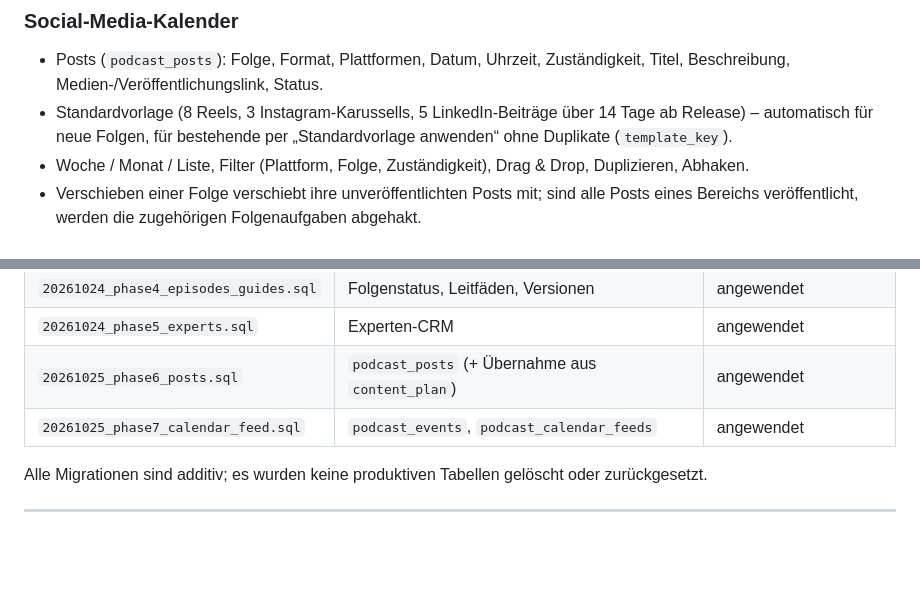
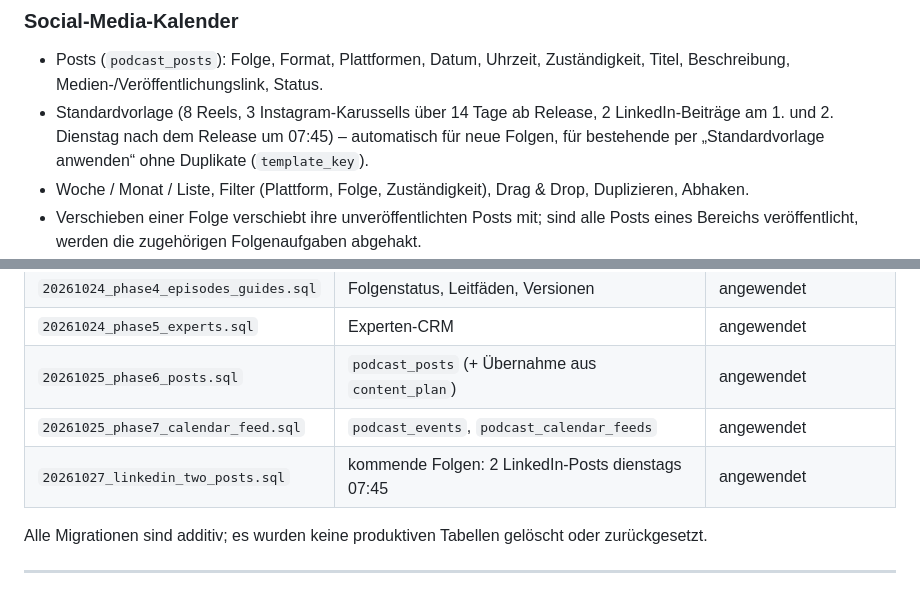
Before and after one commit to nilslabitzke/podcast-planer, a Markdown page: README.md, 2 parts joined by grey strips. Drawn GitHub-style; blank space fills up the shorter version.

Commit message:
LinkedIn: 2 Beiträge pro Folge, dienstags 07:45

```diff
--- a/README.md
+++ b/README.md
@@ -79,7 +79,7 @@ Die App enthält **keine KI-Generierung**: Inhalte werden separat (Claude-Skills
 
 ### Social-Media-Kalender
 - Posts (`podcast_posts`): Folge, Format, Plattformen, Datum, Uhrzeit, Zuständigkeit, Titel, Beschreibung, Medien-/Veröffentlichungslink, Status.
-- Standardvorlage (8 Reels, 3 Instagram-Karussells, 5 LinkedIn-Beiträge über 14 Tage ab Release) – automatisch für neue Folgen, für bestehende per „Standardvorlage anwenden“ ohne Duplikate (`template_key`).
+- Standardvorlage (8 Reels, 3 Instagram-Karussells über 14 Tage ab Release, 2 LinkedIn-Beiträge am 1. und 2. Dienstag nach dem Release um 07:45) – automatisch für neue Folgen, für bestehende per „Standardvorlage anwenden“ ohne Duplikate (`template_key`).
 - Woche / Monat / Liste, Filter (Plattform, Folge, Zuständigkeit), Drag & Drop, Duplizieren, Abhaken.
 - Verschieben einer Folge verschiebt ihre unveröffentlichten Posts mit; sind alle Posts eines Bereichs veröffentlicht, werden die zugehörigen Folgenaufgaben abgehakt.
 - Eigene Termine (`podcast_events`) mit Uhrzeit, Ort, Notizen.
@@ -127,6 +127,7 @@ Nicht mehr in der App genutzt, aber unverändert erhalten: `podcast_prompts`, `p
 | `20261024_phase5_experts.sql` | Experten-CRM | angewendet |
 | `20261025_phase6_posts.sql` | `podcast_posts` (+ Übernahme aus `content_plan`) | angewendet |
 | `20261025_phase7_calendar_feed.sql` | `podcast_events`, `podcast_calendar_feeds` | angewendet |
+| `20261027_linkedin_two_posts.sql` | kommende Folgen: 2 LinkedIn-Posts dienstags 07:45 | angewendet |
 
 Alle Migrationen sind additiv; es wurden keine produktiven Tabellen gelöscht oder zurückgesetzt.
 
```
